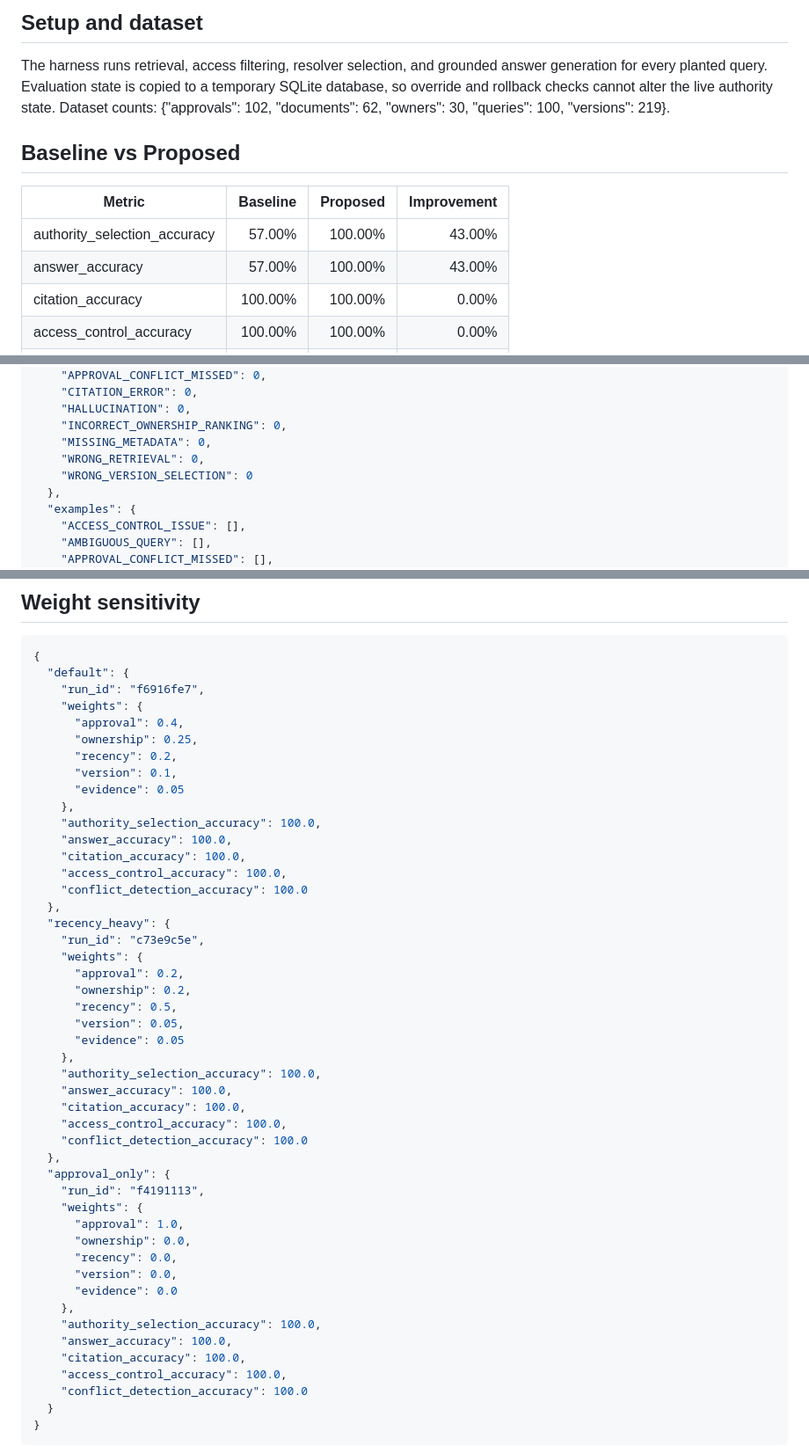
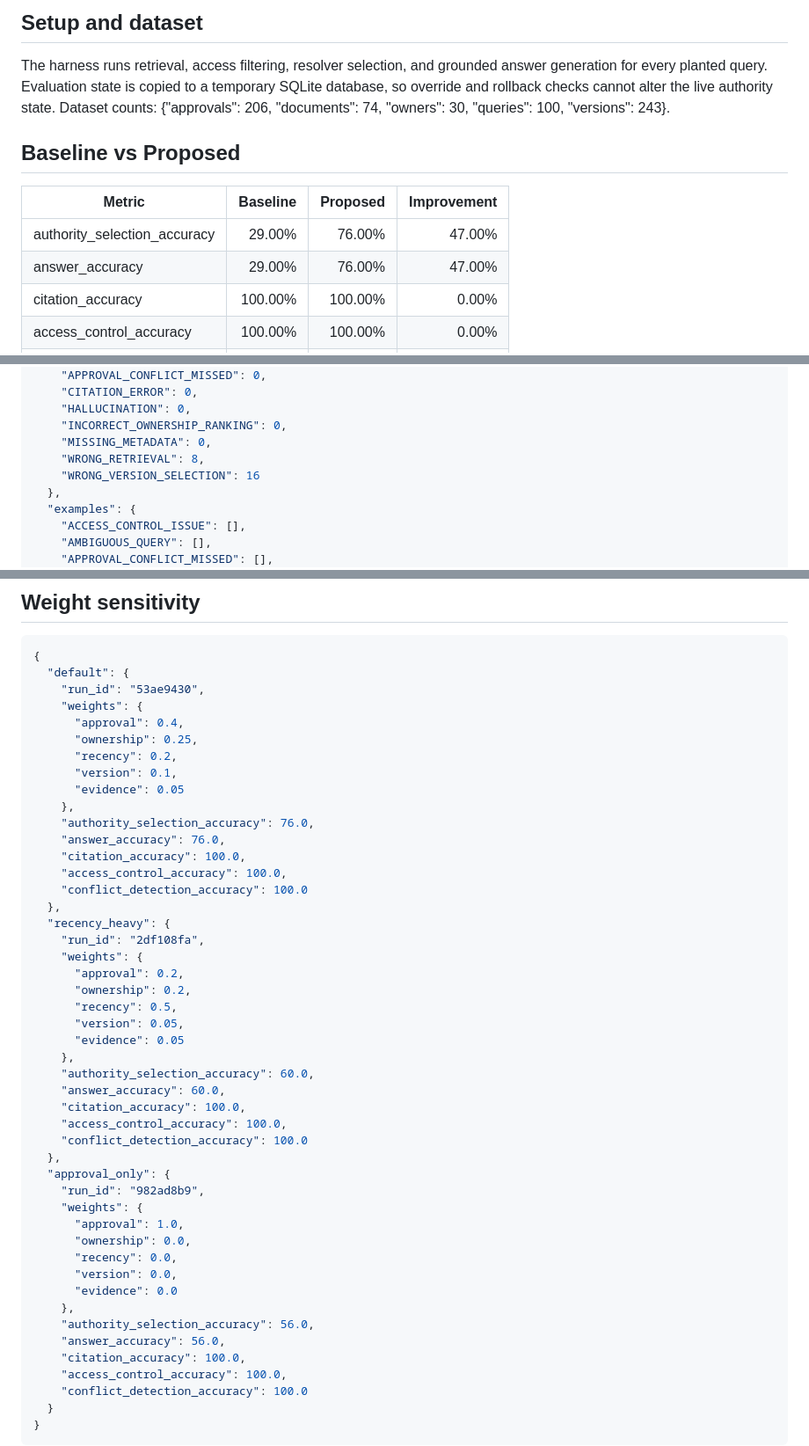
Before and after one commit to vishal-s-se/authoritative-architecture-decision-resolver, a Markdown page: docs/evaluation_report.md, 3 parts joined by grey strips. Shown at 88% size. GitHub-like rendering.

Commit message:
fix(eval): include missing harder scenario evaluations

````diff
--- a/docs/evaluation_report.md
+++ b/docs/evaluation_report.md
@@ -7,14 +7,14 @@ _Generated by `scripts/run_evaluation.py` from the live SQLite database._
 The harness runs retrieval, access filtering, resolver selection, and grounded
 answer generation for every planted query. Evaluation state is copied to a
 temporary SQLite database, so override and rollback checks cannot alter the live
-authority state. Dataset counts: {"approvals": 102, "documents": 62, "owners": 30, "queries": 100, "versions": 219}.
+authority state. Dataset counts: {"approvals": 206, "documents": 74, "owners": 30, "queries": 100, "versions": 243}.
 
 ## Baseline vs Proposed
 
 | Metric | Baseline | Proposed | Improvement |
 |---|---:|---:|---:|
-| authority_selection_accuracy | 57.00% | 100.00% | 43.00% |
-| answer_accuracy | 57.00% | 100.00% | 43.00% |
+| authority_selection_accuracy | 29.00% | 76.00% | 47.00% |
+| answer_accuracy | 29.00% | 76.00% | 47.00% |
 | citation_accuracy | 100.00% | 100.00% | 0.00% |
 | access_control_accuracy | 100.00% | 100.00% | 0.00% |
 | conflict_detection_accuracy | 92.00% | 100.00% | 8.00% |
@@ -52,8 +57,8 @@ three concrete examples are returned by `GET /api/eval/error-analysis`.
     "HALLUCINATION": 0,
     "INCORRECT_OWNERSHIP_RANKING": 0,
     "MISSING_METADATA": 0,
-    "WRONG_RETRIEVAL": 0,
-    "WRONG_VERSION_SELECTION": 0
+    "WRONG_RETRIEVAL": 8,
+    "WRONG_VERSION_SELECTION": 16
   },
   "examples": {
     "ACCESS_CONTROL_ISSUE": [],
@@ -74,7 +183,7 @@ three concrete examples are returned by `GET /api/eval/error-analysis`.
 ```json
 {
   "default": {
-    "run_id": "f6916fe7",
+    "run_id": "53ae9430",
     "weights": {
       "approval": 0.4,
       "ownership": 0.25,
@@ -82,14 +191,14 @@ three concrete examples are returned by `GET /api/eval/error-analysis`.
       "version": 0.1,
       "evidence": 0.05
     },
-    "authority_selection_accuracy": 100.0,
-    "answer_accuracy": 100.0,
+    "authority_selection_accuracy": 76.0,
+    "answer_accuracy": 76.0,
     "citation_accuracy": 100.0,
     "access_control_accuracy": 100.0,
     "conflict_detection_accuracy": 100.0
   },
   "recency_heavy": {
-    "run_id": "c73e9c5e",
+    "run_id": "2df108fa",
     "weights": {
       "approval": 0.2,
       "ownership": 0.2,
@@ -97,14 +206,14 @@ three concrete examples are returned by `GET /api/eval/error-analysis`.
       "version": 0.05,
       "evidence": 0.05
     },
-    "authority_selection_accuracy": 100.0,
-    "answer_accuracy": 100.0,
+    "authority_selection_accuracy": 60.0,
+    "answer_accuracy": 60.0,
     "citation_accuracy": 100.0,
     "access_control_accuracy": 100.0,
     "conflict_detection_accuracy": 100.0
   },
   "approval_only": {
-    "run_id": "f4191113",
+    "run_id": "982ad8b9",
     "weights": {
       "approval": 1.0,
       "ownership": 0.0,
@@ -112,8 +221,8 @@ three concrete examples are returned by `GET /api/eval/error-analysis`.
       "version": 0.0,
       "evidence": 0.0
     },
-    "authority_selection_accuracy": 100.0,
-    "answer_accuracy": 100.0,
+    "authority_selection_accuracy": 56.0,
+    "answer_accuracy": 56.0,
     "citation_accuracy": 100.0,
     "access_control_accuracy": 100.0,
     "conflict_detection_accuracy": 100.0
````
Also changed, not shown: other parts of docs/evaluation_report.md (+111 -2 lines).
